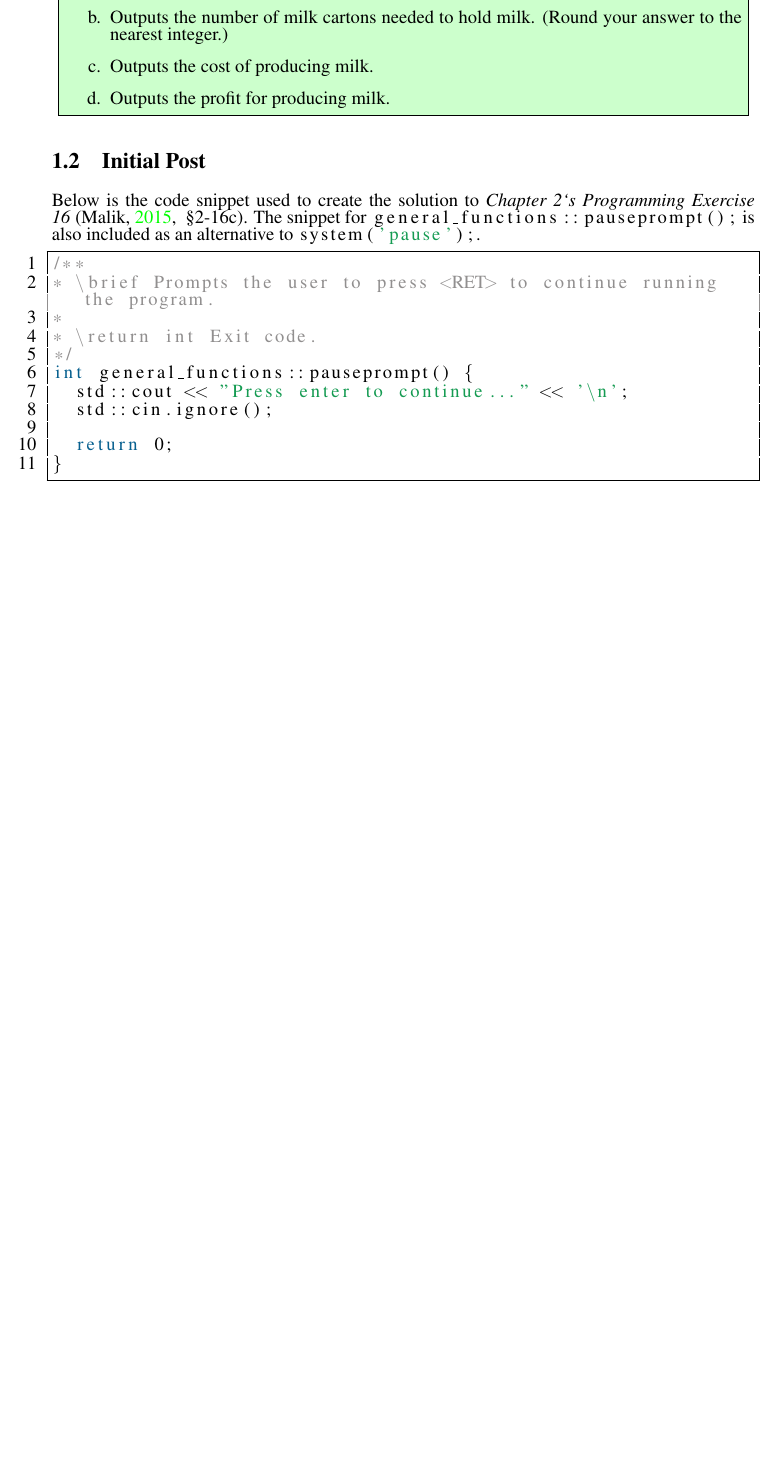
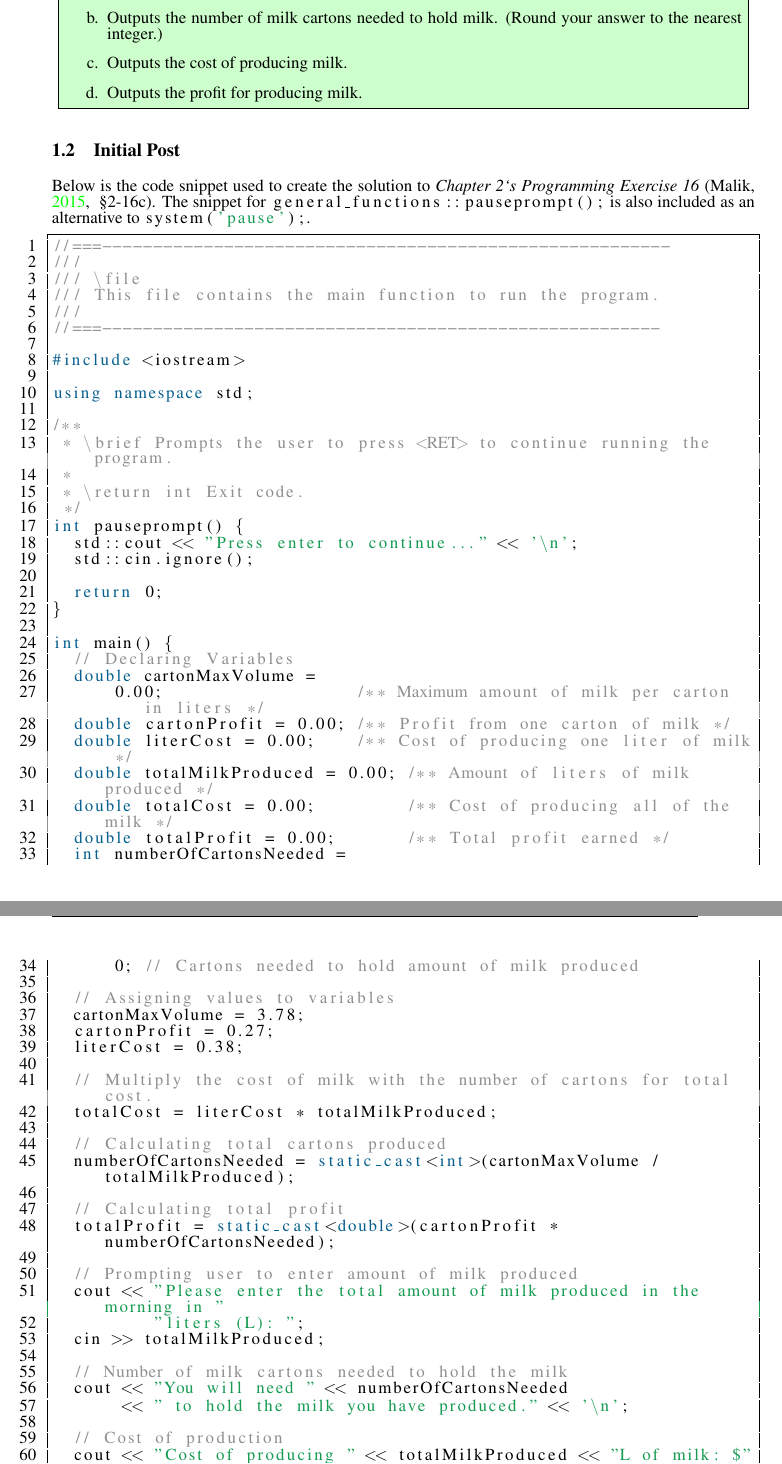
Before and after one commit to ashellwig/CSC160-M1-Programming-Discussion, a LaTeX document (main.tex): part of page 2 of 3 before the commit and two parts of pages 2 and 3 of 4 after it, the two joined at a grey line, cut so that both start at the same text, the shorter picture padded with empty space. Compiled offline with pdfLaTeX.

Commit message:
fix calculatins

```diff
--- a/main.tex
+++ b/main.tex
@@ -6,7 +6,7 @@
 %
 
 
-\documentclass[a4paper, 12pt]{article}
+\documentclass[a4paper, 11pt]{article}
   % Packages
   \usepackage[latin1,utf8]{inputenc}  % Encoding
   \usepackage[english]{babel}         % Internationalization
@@ -238,16 +238,66 @@
       \begin{lstlisting}[%
         language=c++,%
         columns=fixed,%
-        caption={general\_fuctions.cc}
+        caption={main.cc}
       ]
+//===--------------------------------------------------------
+///
+/// \file
+/// This file contains the main function to run the program.
+///
+//===-------------------------------------------------------
+
+#include <iostream>
+
+using namespace std;
+
 /**
-* \brief Prompts the user to press <RET> to continue running the program.
-*
-* \return int Exit code.
-*/
-int general_functions::pauseprompt() {
+ * \brief Prompts the user to press <RET> to continue running the program.
+ *
+ * \return int Exit code.
+ */
+int pauseprompt() {
   std::cout << "Press enter to continue..." << '\n';
   std::cin.ignore();
 
   return 0;
 }
+
+int main() {
+  // Declaring Variables
+  double cartonMaxVolume =
+      0.00;                   /** Maximum amount of milk per carton in liters */
+  double cartonProfit = 0.00; /** Profit from one carton of milk */
+  double literCost = 0.00;    /** Cost of producing one liter of milk */
+  double totalMilkProduced = 0.00; /** Amount of liters of milk produced */
+  double totalCost = 0.00;         /** Cost of producing all of the milk */
+  double totalProfit = 0.00;       /** Total profit earned */
+  int numberOfCartonsNeeded =
+      0; // Cartons needed to hold amount of milk produced
+
+  // Assigning values to variables
+  cartonMaxVolume = 3.78;
+  cartonProfit = 0.27;
+  literCost = 0.38;
+
+  // Multiply the cost of milk with the number of cartons for total cost.
+  totalCost = literCost * totalMilkProduced;
+
+  // Calculating total cartons produced
+  numberOfCartonsNeeded = static_cast<int>(cartonMaxVolume / totalMilkProduced);
+
+  // Calculating total profit
+  totalProfit = static_cast<double>(cartonProfit * numberOfCartonsNeeded);
+
+  // Prompting user to enter amount of milk produced
+  cout << "Please enter the total amount of milk produced in the morning in "
+          "liters (L): ";
+  cin >> totalMilkProduced;
+
+  // Number of milk cartons needed to hold the milk
+  cout << "You will need " << numberOfCartonsNeeded
+       << " to hold the milk you have produced." << '\n';
+
+  // Cost of production
+  cout << "Cost of producing " << totalMilkProduced << "L of milk: $"
+       << totalCost << '\n';
```
Also changed, not shown: screenshots/compandrun.png (added), main.tex (11 more changed lines), 2 other files.
